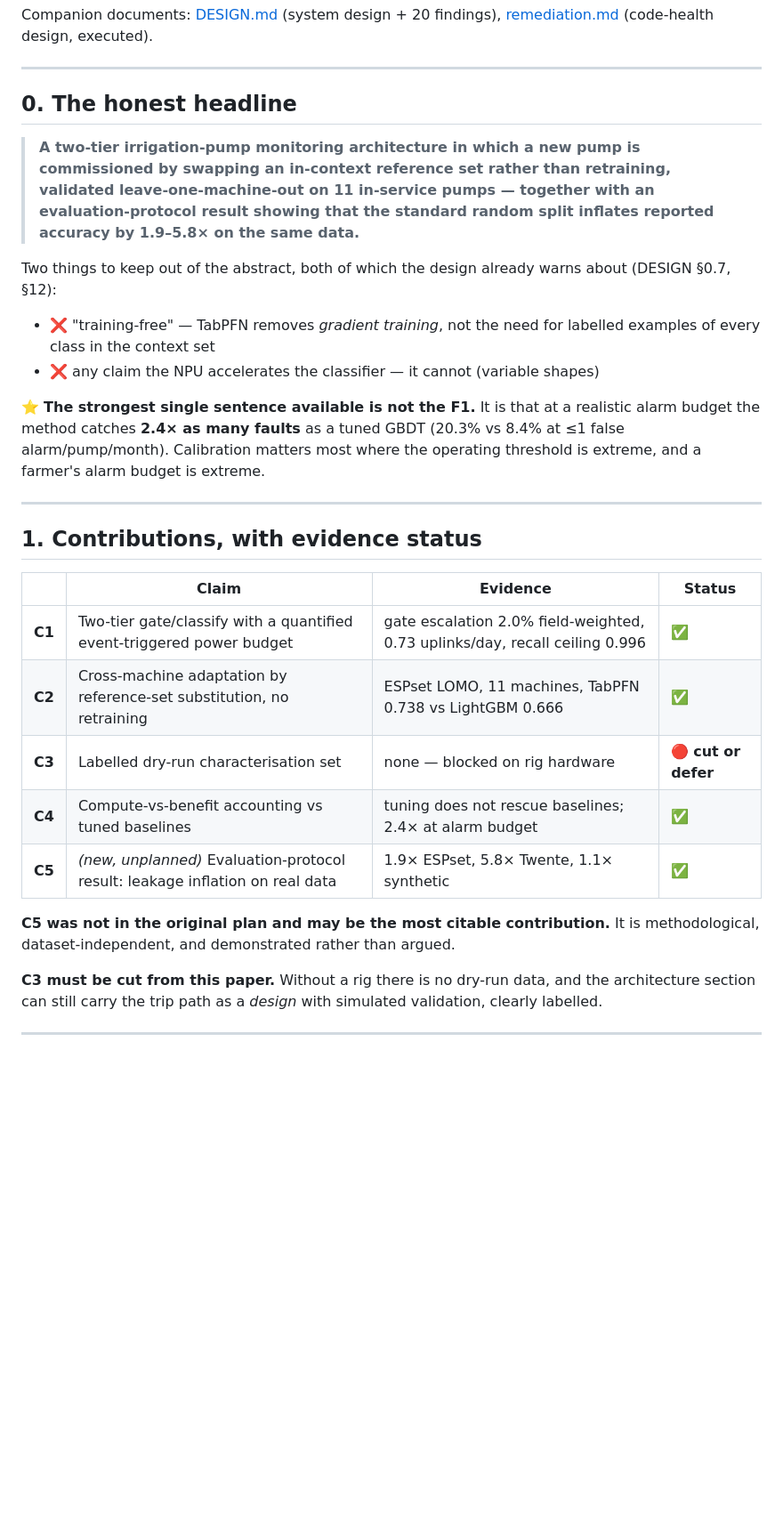
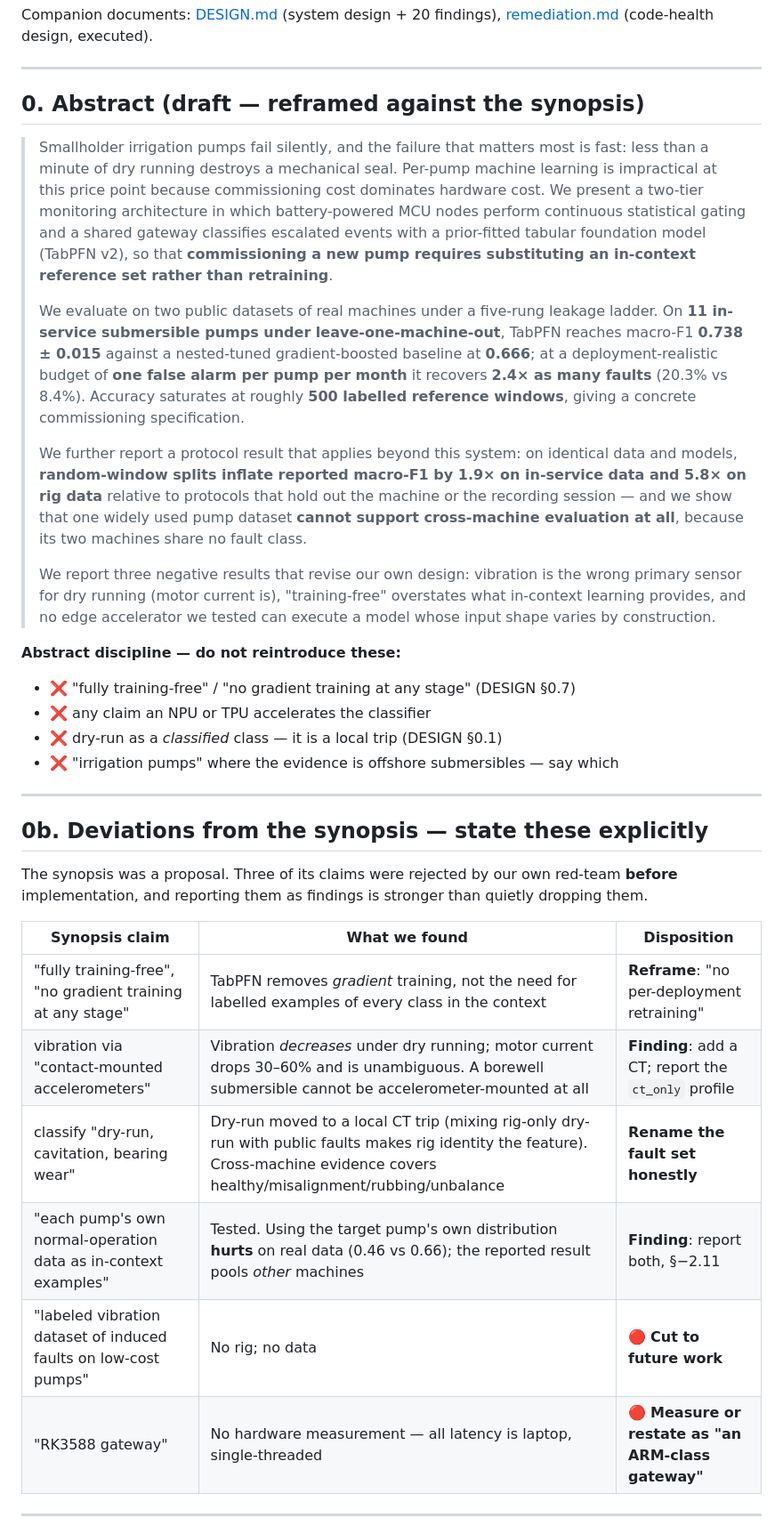
Before and after one commit to AKSHAJ-SHELL/pumpwatch, a Markdown page: PAPER.md, the part around one of its changes. Shown at 89% size. Rendered like a GitHub page; blank space fills up the shorter version.

```diff
--- a/PAPER.md
+++ b/PAPER.md
@@ -9,43 +9,59 @@ Companion documents: [DESIGN.md](DESIGN.md) (system design + 20 findings),
 
 ---
 
-## 0. The honest headline
+## 0. Abstract (draft — reframed against the synopsis)
 
-> **A two-tier irrigation-pump monitoring architecture in which a new pump is
-> commissioned by swapping an in-context reference set rather than retraining,
-> validated leave-one-machine-out on 11 in-service pumps — together with an
-> evaluation-protocol result showing that the standard random split inflates
-> reported accuracy by 1.9–5.8× on the same data.**
+> Smallholder irrigation pumps fail silently, and the failure that matters most is
+> fast: less than a minute of dry running destroys a mechanical seal. Per-pump
+> machine learning is impractical at this price point because commissioning cost
+> dominates hardware cost. We present a two-tier monitoring architecture in which
+> battery-powered MCU nodes perform continuous statistical gating and a shared
+> gateway classifies escalated events with a prior-fitted tabular foundation model
+> (TabPFN v2), so that **commissioning a new pump requires substituting an
+> in-context reference set rather than retraining**.
+>
+> We evaluate on two public datasets of real machines under a five-rung leakage
+> ladder. On **11 in-service submersible pumps under leave-one-machine-out**,
+> TabPFN reaches macro-F1 **0.738 ± 0.015** against a nested-tuned gradient-boosted
+> baseline at **0.666**; at a deployment-realistic budget of **one false alarm per
+> pump per month** it recovers **2.4× as many faults** (20.3% vs 8.4%). Accuracy
+> saturates at roughly **500 labelled reference windows**, giving a concrete
+> commissioning specification.
+>
+> We further report a protocol result that applies beyond this system: on identical
+> data and models, **random-window splits inflate reported macro-F1 by 1.9× on
+> in-service data and 5.8× on rig data** relative to protocols that hold out the
+> machine or the recording session — and we show that one widely used pump dataset
+> **cannot support cross-machine evaluation at all**, because its two machines share
+> no fault class.
+>
+> We report three negative results that revise our own design: vibration is the
+> wrong primary sensor for dry running (motor current is), "training-free"
+> overstates what in-context learning provides, and no edge accelerator we tested
+> can execute a model whose input shape varies by construction.
 
-Two things to keep out of the abstract, both of which the design already warns
-about (DESIGN §0.7, §12):
+**Abstract discipline — do not reintroduce these:**
 
-- ❌ "training-free" — TabPFN removes *gradient training*, not the need for
-  labelled examples of every class in the context set
-- ❌ any claim the NPU accelerates the classifier — it cannot (variable shapes)
-
-⭐ **The strongest single sentence available is not the F1.** It is that at a
-realistic alarm budget the method catches **2.4× as many faults** as a tuned GBDT
-(20.3% vs 8.4% at ≤1 false alarm/pump/month). Calibration matters most where the
-operating threshold is extreme, and a farmer's alarm budget is extreme.
+- ❌ "fully training-free" / "no gradient training at any stage" (DESIGN §0.7)
+- ❌ any claim an NPU or TPU accelerates the classifier
+- ❌ dry-run as a *classified* class — it is a local trip (DESIGN §0.1)
+- ❌ "irrigation pumps" where the evidence is offshore submersibles — say which
 
 ---
 
-## 1. Contributions, with evidence status
+## 0b. Deviations from the synopsis — state these explicitly
 
-| | Claim | Evidence | Status |
-|---|---|---|---|
-| **C1** | Two-tier gate/classify with a quantified event-triggered power budget | gate escalation 2.0% field-weighted, 0.73 uplinks/day, recall ceiling 0.996 | ✅ |
-| **C2** | Cross-machine adaptation by reference-set substitution, no retraining | ESPset LOMO, 11 machines, TabPFN 0.738 vs LightGBM 0.666 | ✅ |
-| **C3** | Labelled dry-run characterisation set | none — blocked on rig hardware | 🔴 **cut or defer** |
-| **C4** | Compute-vs-benefit accounting vs tuned baselines | tuning does not rescue baselines; 2.4× at alarm budget | ✅ |
-| **C5** | *(new, unplanned)* Evaluation-protocol result: leakage inflation on real data | 1.9× ESPset, 5.8× Twente, 1.1× synthetic | ✅ |
+The synopsis was a proposal. Three of its claims were rejected by our own
+red-team **before** implementation, and reporting them as findings is stronger than
+quietly dropping them.
 
-**C5 was not in the original plan and may be the most citable contribution.** It is
-methodological, dataset-independent, and demonstrated rather than argued.
-
-**C3 must be cut from this paper.** Without a rig there is no dry-run data, and the
-architecture section can still carry the trip path as a *design* with simulated
-validation, clearly labelled.
+| Synopsis claim | What we found | Disposition |
+|---|---|---|
+| "fully training-free", "no gradient training at any stage" | TabPFN removes *gradient* training, not the need for labelled examples of every class in the context | **Reframe**: "no per-deployment retraining" |
+| vibration via "contact-mounted accelerometers" | Vibration *decreases* under dry running; motor current drops 30–60% and is unambiguous. A borewell submersible cannot be accelerometer-mounted at all | **Finding**: add a CT; report the `ct_only` profile |
+| classify "dry-run, cavitation, bearing wear" | Dry-run moved to a local CT trip (mixing rig-only dry-run with public faults makes rig identity the feature). Cross-machine evidence covers healthy/misalignment/rubbing/unbalance | **Rename the fault set honestly** |
+| "each pump's own normal-operation data as in-context examples" | Tested. Using the target pump's own distribution **hurts** on real data (0.46 vs 0.66); the reported result pools *other* machines | **Finding**: report both, §−2.11 |
+| "labeled vibration dataset of induced faults on low-cost pumps" | No rig; no data | 🔴 **Cut to future work** |
+| "RK3588 gateway" | No hardware measurement — all latency is laptop, single-threaded | 🔴 **Measure or restate as "an ARM-class gateway"** |
 
 ---
```
Also changed, not shown: other parts of PAPER.md (+100 -28 lines).
